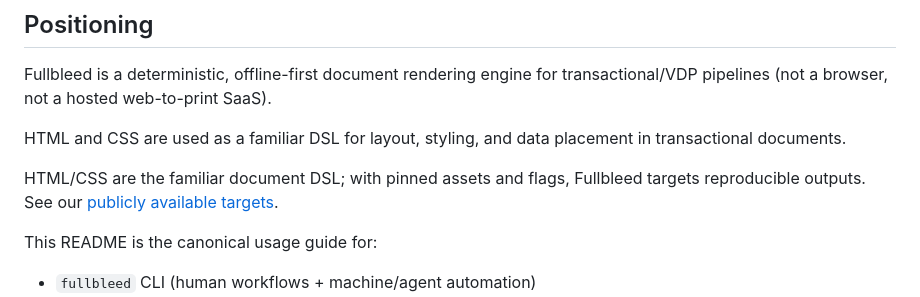
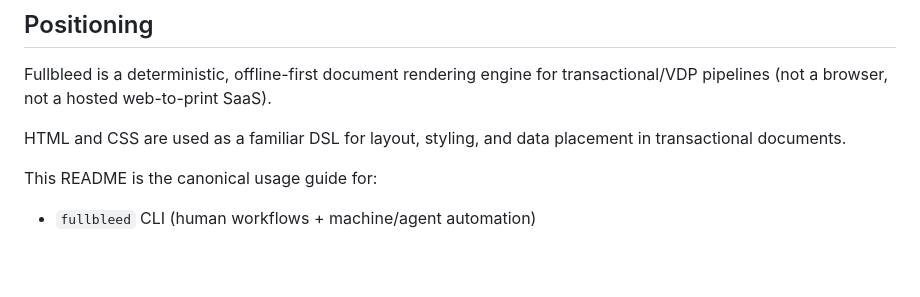
Before and after one commit to fullbleed-engine/fullbleed-official, a Markdown page: README.md, the part around the change. GitHub-like rendering; blank space fills up the shorter version.

```diff
--- a/README.md
+++ b/README.md
@@ -20,8 +20,6 @@ Fullbleed is a deterministic, offline-first document rendering engine for transa
 
 HTML and CSS are used as a familiar DSL for layout, styling, and data placement in transactional documents.
 
-HTML/CSS are the familiar document DSL; with pinned assets and flags, Fullbleed targets reproducible outputs.
-See our [publicly available targets](https://github.com/fullbleed-engine/fullbleed-targets).
 
 This README is the canonical usage guide for:
 
```
